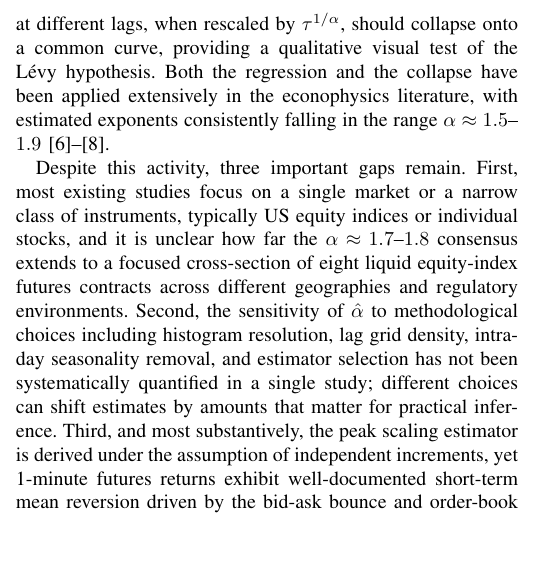
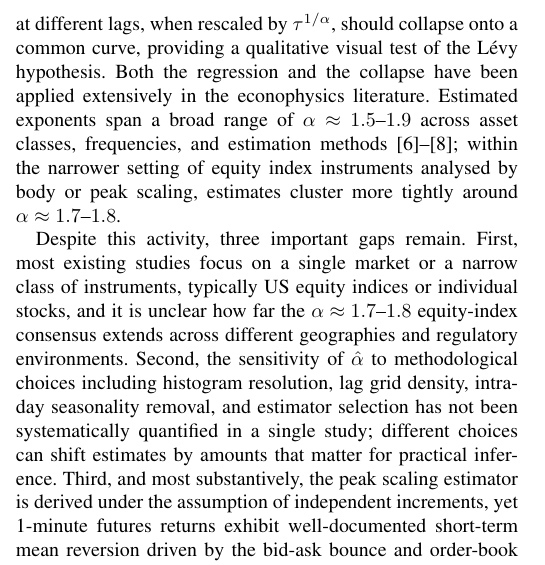
Before and after one commit to davinhpqiu/Levy-Scaling-Project, a LaTeX paper (paper/main.tex): part of one column of page 1 of 9, cut so that both start at the same text, the shorter picture padded with empty space. Compiled offline with pdfLaTeX; a missing font is replaced by an installed copy or a similar font; a LaTeX package or settings file that is missing is left out.

Commit message:
Clarify broad vs equity-index alpha consensus in intro

```diff
--- a/paper/main.tex
+++ b/paper/main.tex
@@ -75,16 +75,18 @@ by ordinary least squares on a log-log plot and that forms the basis of the
 The same self-similarity predicts that empirical PDFs at different lags, when
 rescaled by $\tau^{1/\alpha}$, should collapse onto a common curve, providing
 a qualitative visual test of the Lévy hypothesis. Both the regression and the
-collapse have been applied extensively in the econophysics literature, with
-estimated exponents consistently falling in the range $\alpha\approx 1.5$--$1.9$
-\cite{Gopikrishnan1999,Weron2001,BouchaudPotters2003}.
+collapse have been applied extensively in the econophysics literature.
+Estimated exponents span a broad range of $\alpha\approx 1.5$--$1.9$ across
+asset classes, frequencies, and estimation methods
+\cite{Gopikrishnan1999,Weron2001,BouchaudPotters2003}; within the narrower
+setting of equity index instruments analysed by body or peak scaling,
+estimates cluster more tightly around $\alpha\approx 1.7$--$1.8$.
 
 Despite this activity, three important gaps remain. First, most existing
 studies focus on a single market or a narrow class of instruments, typically
 US equity indices or individual stocks, and it is unclear how far the
-$\alpha\approx 1.7$--$1.8$ consensus extends to a focused cross-section of
-eight liquid equity-index futures contracts across different geographies and
-regulatory environments. Second, the sensitivity of $\alphah$ to methodological
+$\alpha\approx 1.7$--$1.8$ equity-index consensus extends across different
+geographies and regulatory environments. Second, the sensitivity of $\alphah$ to methodological
 choices including histogram resolution, lag grid density, intraday
 seasonality removal, and estimator selection has not been systematically
 quantified in a single study; different choices can shift estimates by
```
Also changed, not shown: paper/main_reading.tex (+8 -6 lines).
